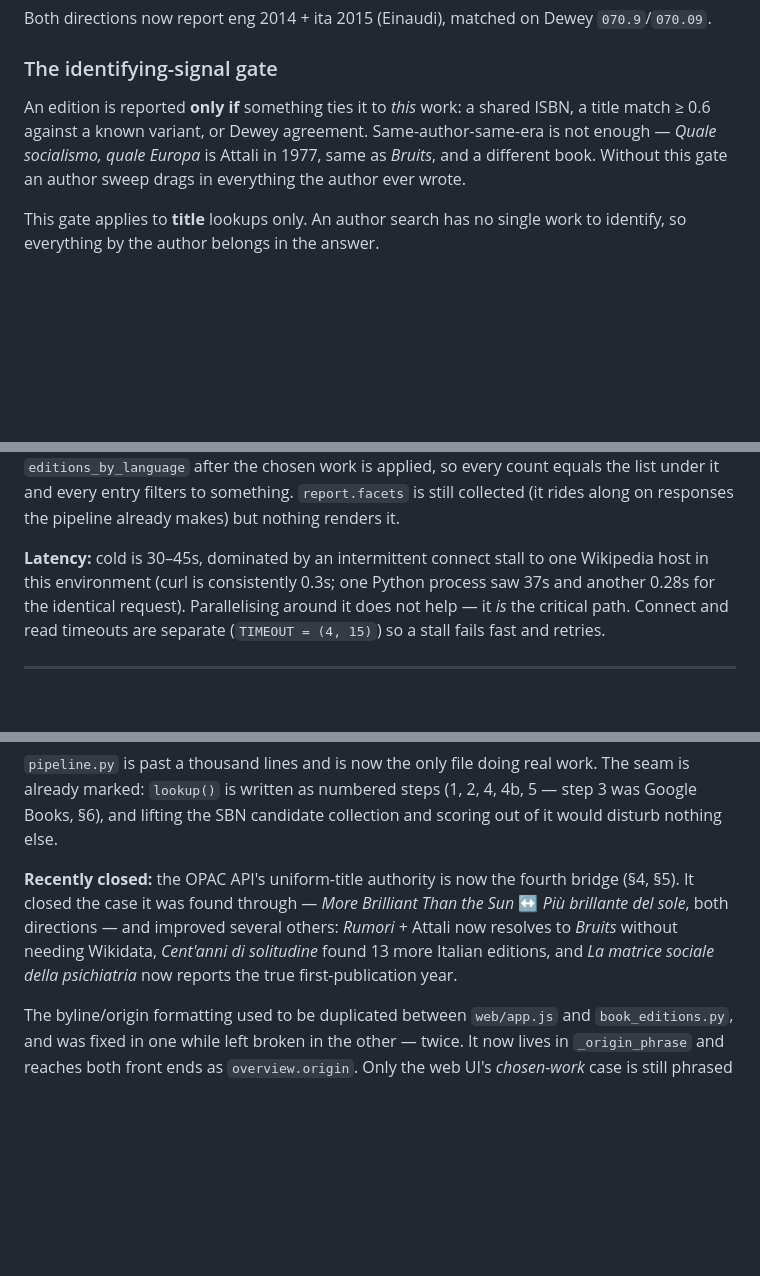
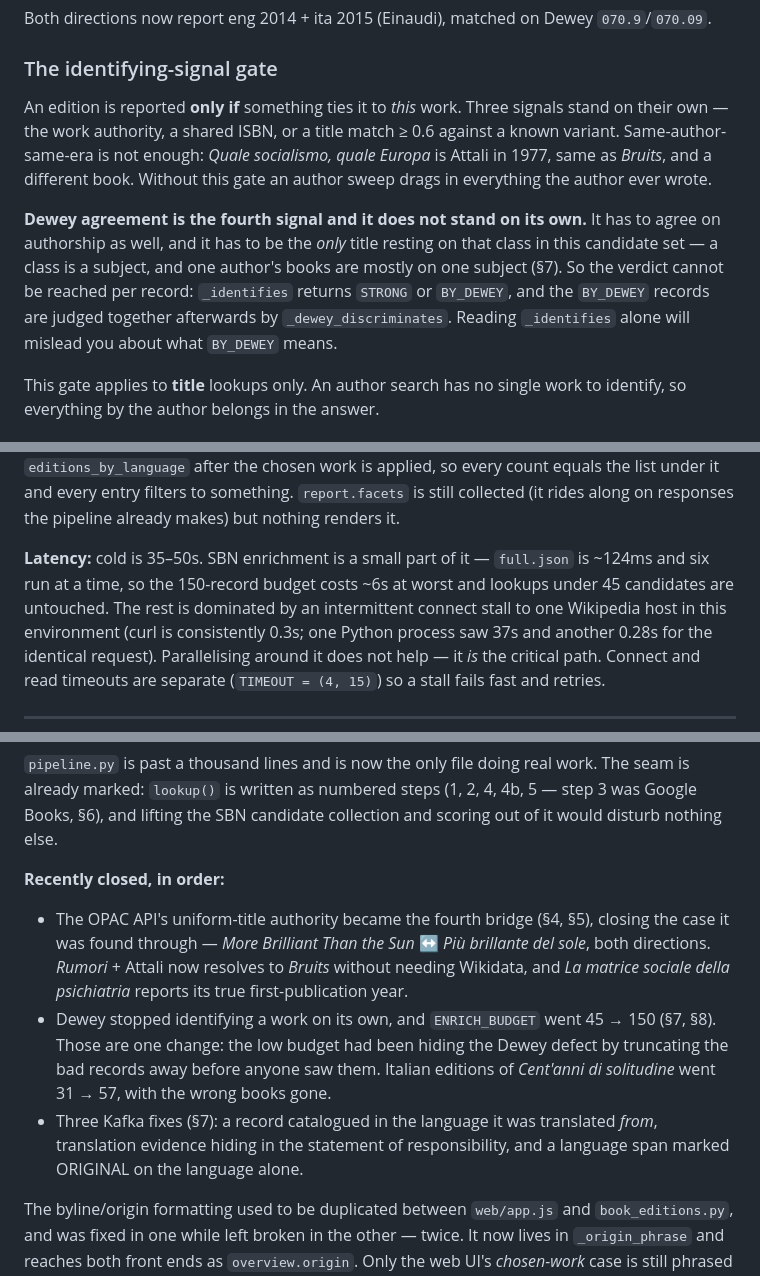
Before and after one commit to CFDAF/book-editions, a Markdown page: HANDOFF.md, 3 parts joined by grey strips. Drawn GitHub-style; blank space fills up the shorter version.

Commit message:
Bring HANDOFF's description of the gate in line with the code
§4 still described the identifying-signal gate as "a shared ISBN, a title match
≥ 0.6 against a known variant, or Dewey agreement". Two of those are now wrong:
the work authority was missing from the list entirely, and Dewey agreement stopped
standing on its own two commits ago. Someone reading §4 to decide whether a
change is safe would have been reading last week's rules.

The section now says what the code does, including the part that is easy to get
wrong: the verdict cannot be reached per record, because whether a Dewey class
identifies a work depends on how many titles rest on it. `_identifies` returns
STRONG or BY_DEWEY and the BY_DEWEY records are judged together afterwards, so
reading `_identifies` alone misleads. The bridges table's recall column says the
same in one line.

Also folded in, from the same round of work:

- §8 records that a partial source is now normal on a large lookup. At 150
  enrichments a single upstream hiccup is likelier than at 45, and "Kafka sulla
  spiaggia" reports SBN partial (1 of ~150) across runs. That is net.Tally doing
  its job rather than a defect, and the note says so.
- Latency figures updated everywhere they appear: 30–45s becomes 35–50s, with
  the arithmetic behind it — full.json is ~124ms, six run at a time, so the
  150-record budget costs about 6s at worst and lookups under 45 candidates are
  untouched. Four places carried the old number.
- §9's "recently closed" covers this round in order, including the point worth
  keeping: the budget and the Dewey gate were one change, because the low budget
  had been hiding the defect by truncating the bad records away before anyone
  saw them.

Claude-Session: https://claude.ai/code/session_016Qcriybsdsk4n2pbkUcD7f

```diff
--- a/HANDOFF.md
+++ b/HANDOFF.md
@@ -182,11 +182,20 @@ Both directions now report eng 2014 + ita 2015 (Einaudi), matched on Dewey
 
 ### The identifying-signal gate
 
-An edition is reported **only if** something ties it to *this* work: a shared
-ISBN, a title match ≥ 0.6 against a known variant, or Dewey agreement.
-Same-author-same-era is not enough — *Quale socialismo, quale Europa* is Attali
-in 1977, same as *Bruits*, and a different book. Without this gate an author
-sweep drags in everything the author ever wrote.
+An edition is reported **only if** something ties it to *this* work. Three
+signals stand on their own — the work authority, a shared ISBN, or a title match
+≥ 0.6 against a known variant. Same-author-same-era is not enough: *Quale
+socialismo, quale Europa* is Attali in 1977, same as *Bruits*, and a different
+book. Without this gate an author sweep drags in everything the author ever
+wrote.
+
+**Dewey agreement is the fourth signal and it does not stand on its own.** It
+has to agree on authorship as well, and it has to be the *only* title resting on
+that class in this candidate set — a class is a subject, and one author's books
+are mostly on one subject (§7). So the verdict cannot be reached per record:
+`_identifies` returns `STRONG` or `BY_DEWEY`, and the `BY_DEWEY` records are
+judged together afterwards by `_dewey_discriminates`. Reading `_identifies`
+alone will mislead you about what `BY_DEWEY` means.
 
 This gate applies to **title** lookups only. An author search has no single work
 to identify, so everything by the author belongs in the answer.
@@ -400,7 +409,10 @@ work is applied, so every count equals the list under it and every entry filters
 to something. `report.facets` is still collected (it rides along on responses the
 pipeline already makes) but nothing renders it.
 
-**Latency:** cold is 30–45s, dominated by an intermittent connect stall to one
+**Latency:** cold is 35–50s. SBN enrichment is a small part of it — `full.json`
+is ~124ms and six run at a time, so the 150-record budget costs ~6s at worst and
+lookups under 45 candidates are untouched. The rest is dominated by an
+intermittent connect stall to one
 Wikipedia host in this environment (curl is consistently 0.3s; one Python
 process saw 37s and another 0.28s for the identical request). Parallelising
 around it does not help — it *is* the critical path. Connect and read timeouts
@@ -587,12 +604,20 @@ The seam is already marked: `lookup()` is written as numbered steps (1, 2, 4,
 4b, 5 — step 3 was Google Books, §6), and lifting the SBN candidate collection
 and scoring out of it would disturb nothing else.
 
-**Recently closed:** the OPAC API's uniform-title authority is now the fourth
-bridge (§4, §5). It closed the case it was found through — *More Brilliant Than
-the Sun* ↔ *Più brillante del sole*, both directions — and improved several
-others: *Rumori* + Attali now resolves to *Bruits* without needing Wikidata,
-*Cent'anni di solitudine* found 13 more Italian editions, and *La matrice
-sociale della psichiatria* now reports the true first-publication year.
+**Recently closed, in order:**
+
+- The OPAC API's uniform-title authority became the fourth bridge (§4, §5),
+  closing the case it was found through — *More Brilliant Than the Sun* ↔ *Più
+  brillante del sole*, both directions. *Rumori* + Attali now resolves to
+  *Bruits* without needing Wikidata, and *La matrice sociale della psichiatria*
+  reports its true first-publication year.
+- Dewey stopped identifying a work on its own, and `ENRICH_BUDGET` went 45 →
+  150 (§7, §8). Those are one change: the low budget had been hiding the Dewey
+  defect by truncating the bad records away before anyone saw them. Italian
+  editions of *Cent'anni di solitudine* went 31 → 57, with the wrong books gone.
+- Three Kafka fixes (§7): a record catalogued in the language it was translated
+  *from*, translation evidence hiding in the statement of responsibility, and a
+  language span marked ORIGINAL on the language alone.
 
 The byline/origin formatting used to be duplicated between
 `web/app.js` and `book_editions.py`, and was fixed in one while left broken in
```
Also changed, not shown: other parts of HANDOFF.md (+10 -5 lines).
